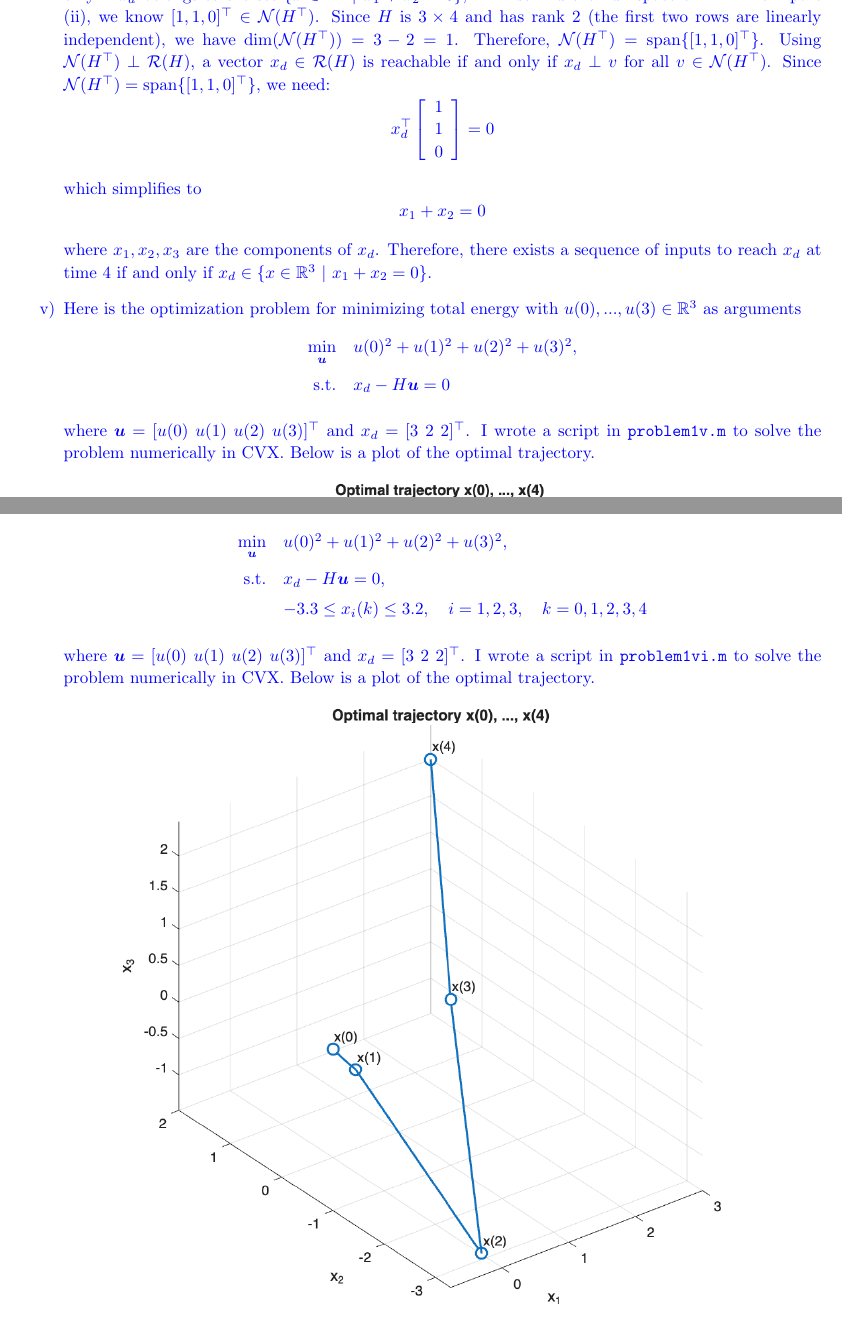
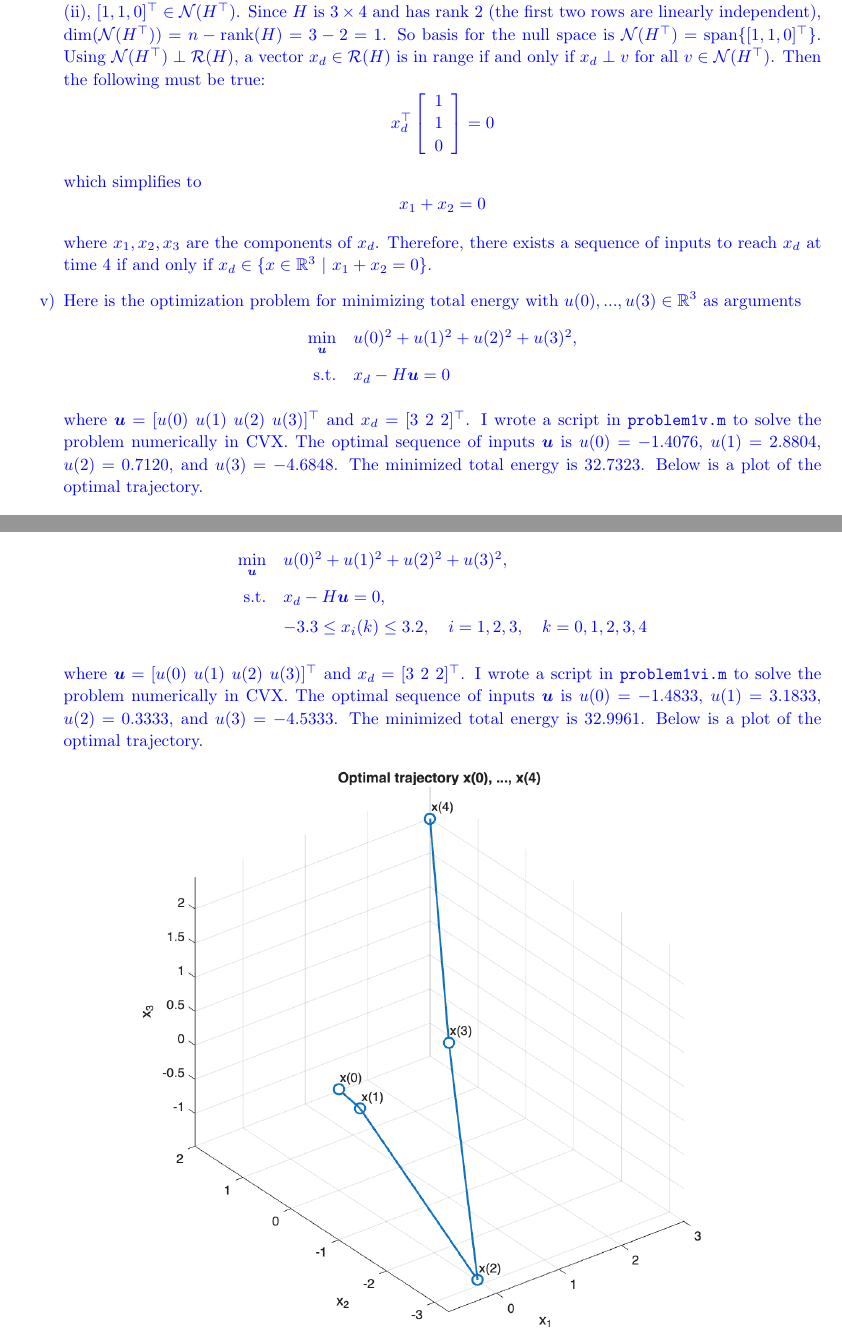
Before and after one commit to zbrandt/eecs127, a LaTeX problem sheet (hw3/hw3.tex, which reads hw3/problem1.tex): two parts of pages 4 and 5 of 8, joined at a grey line, cut so that both start at the same text. Compiled offline with pdfLaTeX.

Commit message:
Add input and energy values

```diff
--- a/hw3/problem1.tex
+++ b/hw3/problem1.tex
@@ -224,14 +223,14 @@
                 the system to the position $x_d$ at time $4$ if and only if
                 $x_d$ belongs to the set $\{x\in\mathbb R^3\ | \ x_1+x_2=0\}$,
                 I'll first find the null space of $H^\top$. From part (ii),
-                we know $[1, 1, 0]^\top \in \mathcal{N}(H^\top)$. Since $H$ is
+                $[1, 1, 0]^\top \in \mathcal{N}(H^\top)$. Since $H$ is
                 $3 \times 4$ and has rank 2 (the first two rows are linearly
-                independent), we have $\dim(\mathcal{N}(H^\top)) = 3 - 2 = 1$.
-                Therefore, $\mathcal{N}(H^\top) = \text{span}\{[1, 1, 0]^\top\}$.
-                Using $\mathcal{N}(H^\top) \perp \mathcal{R}(H)$, a vector $x_d
-                \in \mathcal{R}(H)$ is reachable if and only if $x_d \perp v$
-                for all $v \in \mathcal{N}(H^\top)$. Since $\mathcal{N}(H^\top)
-                = \text{span}\{[1, 1, 0]^\top\}$, we need:
+                independent), $\dim(\mathcal{N}(H^\top)) = n - \text{rank}(H) =
+                3 - 2 = 1$. So basis for the null space is $\mathcal{N}(H^\top) =
+                \text{span}\{[1, 1, 0]^\top\}$. Using $\mathcal{N}(H^\top) \perp
+                \mathcal{R}(H)$, a vector $x_d \in \mathcal{R}(H)$ is in range
+                if and only if $x_d \perp v$ for all $v \in \mathcal{N}(H^\top)$.
+                Then the following must be true:
                 \[
                     x_d^\top \left[\begin{array}{c} 1 \\ 1 \\ 0 \end{array} \right] = 0
                 \]
@@ -257,6 +256,9 @@
 
                 where $\boldsymbol{u} = [u(0) \ u(1) \ u(2) \ u(3)]^\top$ and
                 $x_d = [3 \ 2 \ 2]^\top$. I wrote a script in \texttt{problem1v.m}
-                to solve the problem numerically in CVX. Below is a plot of the
-                optimal trajectory.
+                to solve the problem numerically in CVX. The optimal sequence
+                of inputs $\boldsymbol{u}$ is $u(0) = -1.4076$, $u(1) =
+                2.8804$, $u(2) = 0.7120$, and $u(3) = -4.6848$. The minimized
+                total energy is $32.7323$. Below is a plot of the optimal
+                trajectory.
 
@@ -279,12 +281,15 @@
 
                 where $\boldsymbol{u} = [u(0) \ u(1) \ u(2) \ u(3)]^\top$ and
                 $x_d = [3 \ 2 \ 2]^\top$. I wrote a script in \texttt{problem1vi.m}
-                to solve the problem numerically in CVX. Below is a plot of the
+                to solve the problem numerically in CVX. The optimal sequence
+                of inputs $\boldsymbol{u}$ is $u(0) = -1.4833$, $u(1) =
+                3.1833$, $u(2) = 0.3333$, and $u(3) = -4.5333$. The minimized
+                total energy is $32.9961$. Below is a plot of the
                 optimal trajectory.
 
-                \begin{figure}[h!] % h! = "here" as close as possible
+                \begin{figure}[h!]
                     \centering
-                    \includegraphics[width=0.75\textwidth]{problem1vi.png}
+                    \includegraphics[width=0.7\textwidth]{problem1vi.png}
                 \end{figure}
 
         \end{itemize}
```
Also changed, not shown: hw3/hw3.pdf, hw3/problem1.tex (5 more changed lines).
